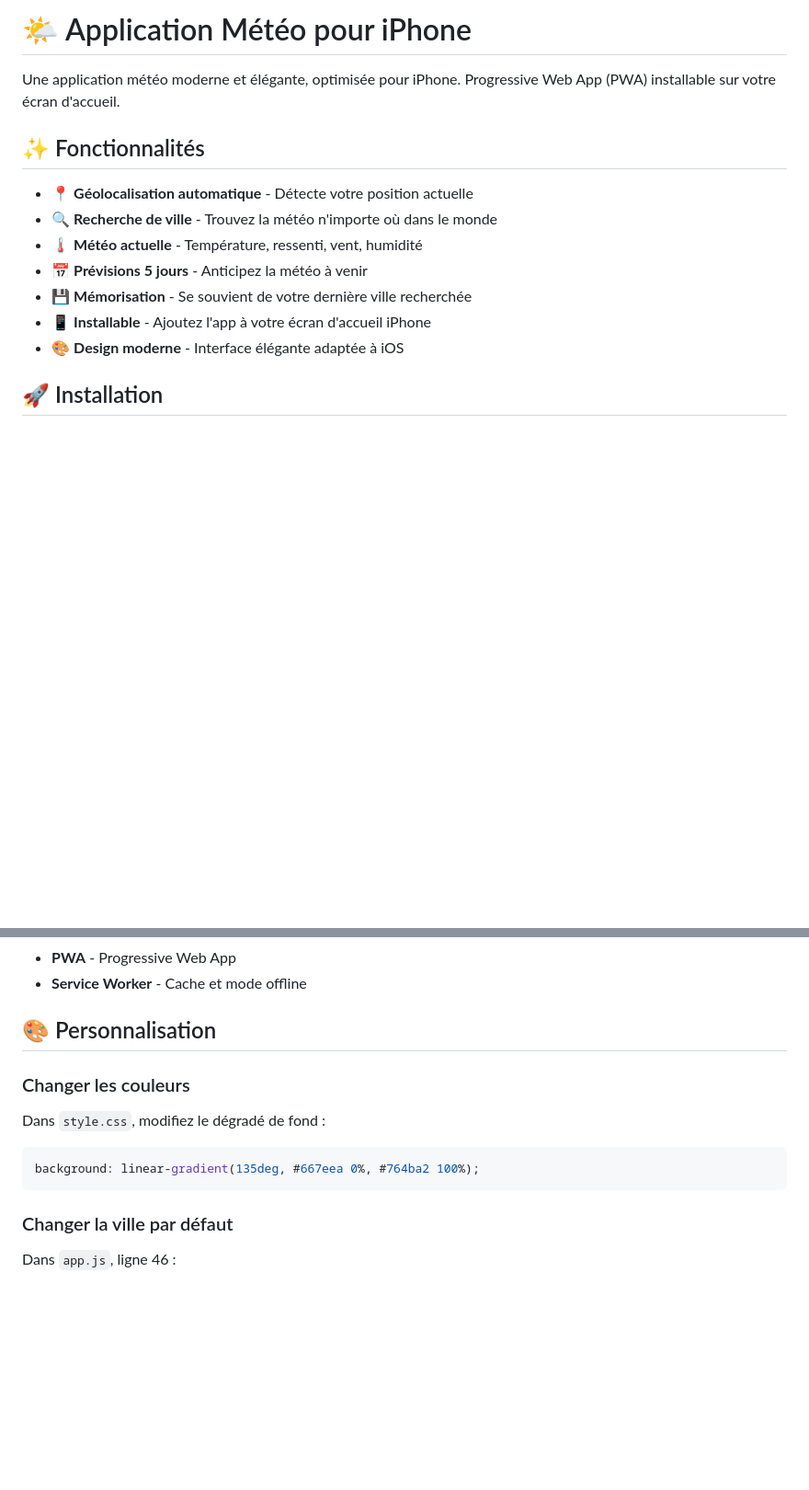
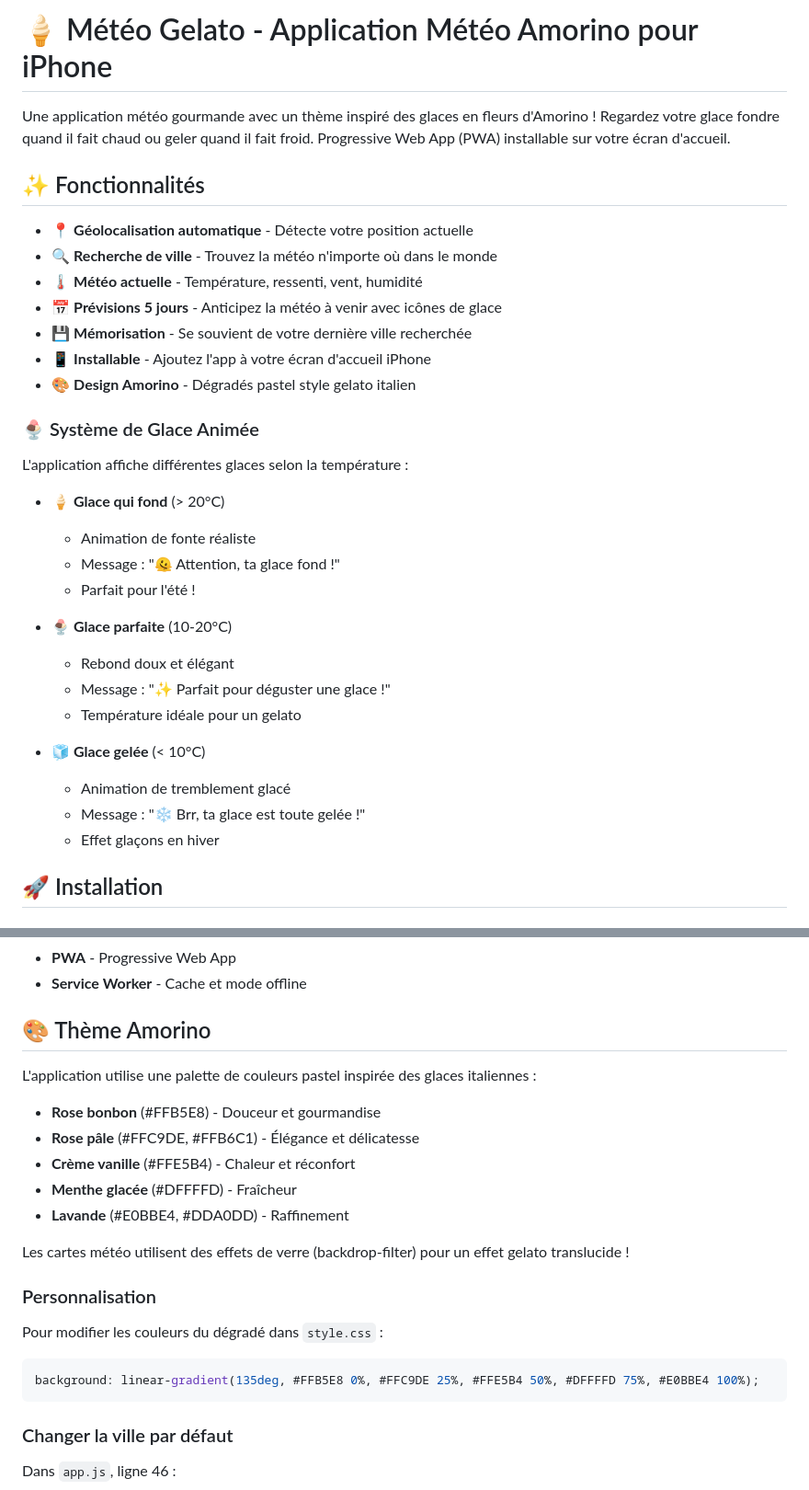
Before and after one commit to klviccce/Test-Iphone, a Markdown page: README.md, 2 parts joined by grey strips. Shown at 92% size. Rendered like a GitHub page; blank space fills up the shorter version.

Commit message:
Update README with Amorino theme and ice cream animations documentation

````diff
--- a/README.md
+++ b/README.md
@@ -1,16 +1,35 @@
-# 🌤️ Application Météo pour iPhone
+# 🍦 Météo Gelato - Application Météo Amorino pour iPhone
 
-Une application météo moderne et élégante, optimisée pour iPhone. Progressive Web App (PWA) installable sur votre écran d'accueil.
+Une application météo gourmande avec un thème inspiré des glaces en fleurs d'Amorino ! Regardez votre glace fondre quand il fait chaud ou geler quand il fait froid. Progressive Web App (PWA) installable sur votre écran d'accueil.
 
 ## ✨ Fonctionnalités
 
 - 📍 **Géolocalisation automatique** - Détecte votre position actuelle
 - 🔍 **Recherche de ville** - Trouvez la météo n'importe où dans le monde
 - 🌡️ **Météo actuelle** - Température, ressenti, vent, humidité
-- 📅 **Prévisions 5 jours** - Anticipez la météo à venir
+- 📅 **Prévisions 5 jours** - Anticipez la météo à venir avec icônes de glace
 - 💾 **Mémorisation** - Se souvient de votre dernière ville recherchée
 - 📱 **Installable** - Ajoutez l'app à votre écran d'accueil iPhone
-- 🎨 **Design moderne** - Interface élégante adaptée à iOS
+- 🎨 **Design Amorino** - Dégradés pastel style gelato italien
+
+### 🍨 Système de Glace Animée
+
+L'application affiche différentes glaces selon la température :
+
+- **🍦 Glace qui fond** (> 20°C)
+  - Animation de fonte réaliste
+  - Message : "🫠 Attention, ta glace fond !"
+  - Parfait pour l'été !
+
+- **🍨 Glace parfaite** (10-20°C)
+  - Rebond doux et élégant
+  - Message : "✨ Parfait pour déguster une glace !"
+  - Température idéale pour un gelato
+
+- **🧊 Glace gelée** (< 10°C)
+  - Animation de tremblement glacé
+  - Message : "❄️ Brr, ta glace est toute gelée !"
+  - Effet glaçons en hiver
 
 ## 🚀 Installation
 
@@ -109,12 +128,23 @@ Test-Iphone/
 - **PWA** - Progressive Web App
 - **Service Worker** - Cache et mode offline
 
-## 🎨 Personnalisation
+## 🎨 Thème Amorino
 
-### Changer les couleurs
-Dans `style.css`, modifiez le dégradé de fond :
+L'application utilise une palette de couleurs pastel inspirée des glaces italiennes :
+
+- **Rose bonbon** (#FFB5E8) - Douceur et gourmandise
+- **Rose pâle** (#FFC9DE, #FFB6C1) - Élégance et délicatesse
+- **Crème vanille** (#FFE5B4) - Chaleur et réconfort
+- **Menthe glacée** (#DFFFFD) - Fraîcheur
+- **Lavande** (#E0BBE4, #DDA0DD) - Raffinement
+
+Les cartes météo utilisent des effets de verre (backdrop-filter) pour un effet gelato translucide !
+
+### Personnalisation
+
+Pour modifier les couleurs du dégradé dans `style.css` :
 ```css
-background: linear-gradient(135deg, #667eea 0%, #764ba2 100%);
+background: linear-gradient(135deg, #FFB5E8 0%, #FFC9DE 25%, #FFE5B4 50%, #DFFFFD 75%, #E0BBE4 100%);
 ```
 
 ### Changer la ville par défaut
````
